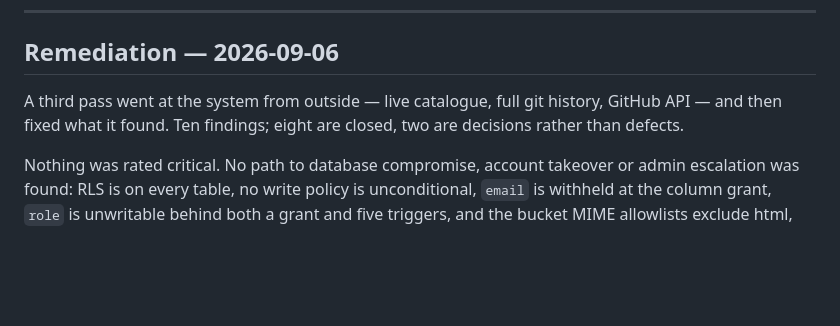
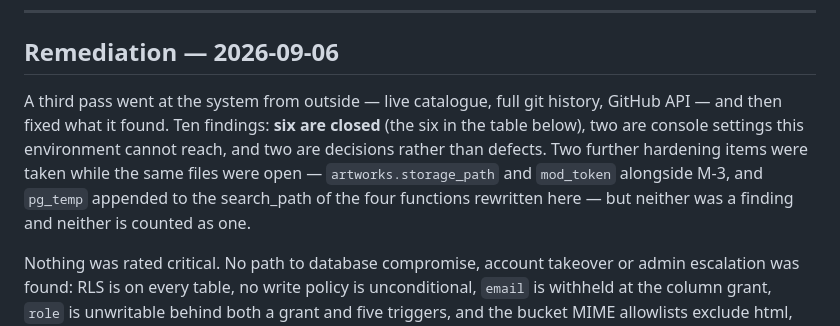
Before and after one commit to Koe458-ui/artz, a Markdown page: security/SECURITY.md, the part around the change. Rendered like a GitHub page; blank space fills up the shorter version.

```diff
--- a/security/SECURITY.md
+++ b/security/SECURITY.md
@@ -7,8 +7,12 @@ Summary of the security review and the changes made.
 ## Remediation — 2026-09-06
 
 A third pass went at the system from outside — live catalogue, full git history,
-GitHub API — and then fixed what it found. Ten findings; eight are closed, two
-are decisions rather than defects.
+GitHub API — and then fixed what it found. Ten findings: **six are closed** (the
+six in the table below), two are console settings this environment cannot reach,
+and two are decisions rather than defects. Two further hardening items were taken
+while the same files were open — `artworks.storage_path` and `mod_token` alongside
+M-3, and `pg_temp` appended to the search_path of the four functions rewritten
+here — but neither was a finding and neither is counted as one.
 
 Nothing was rated critical. No path to database compromise, account takeover or
 admin escalation was found: RLS is on every table, no write policy is
```
Also changed, not shown: security/OPERATOR-ACTIONS.md (+8 -6 lines).
